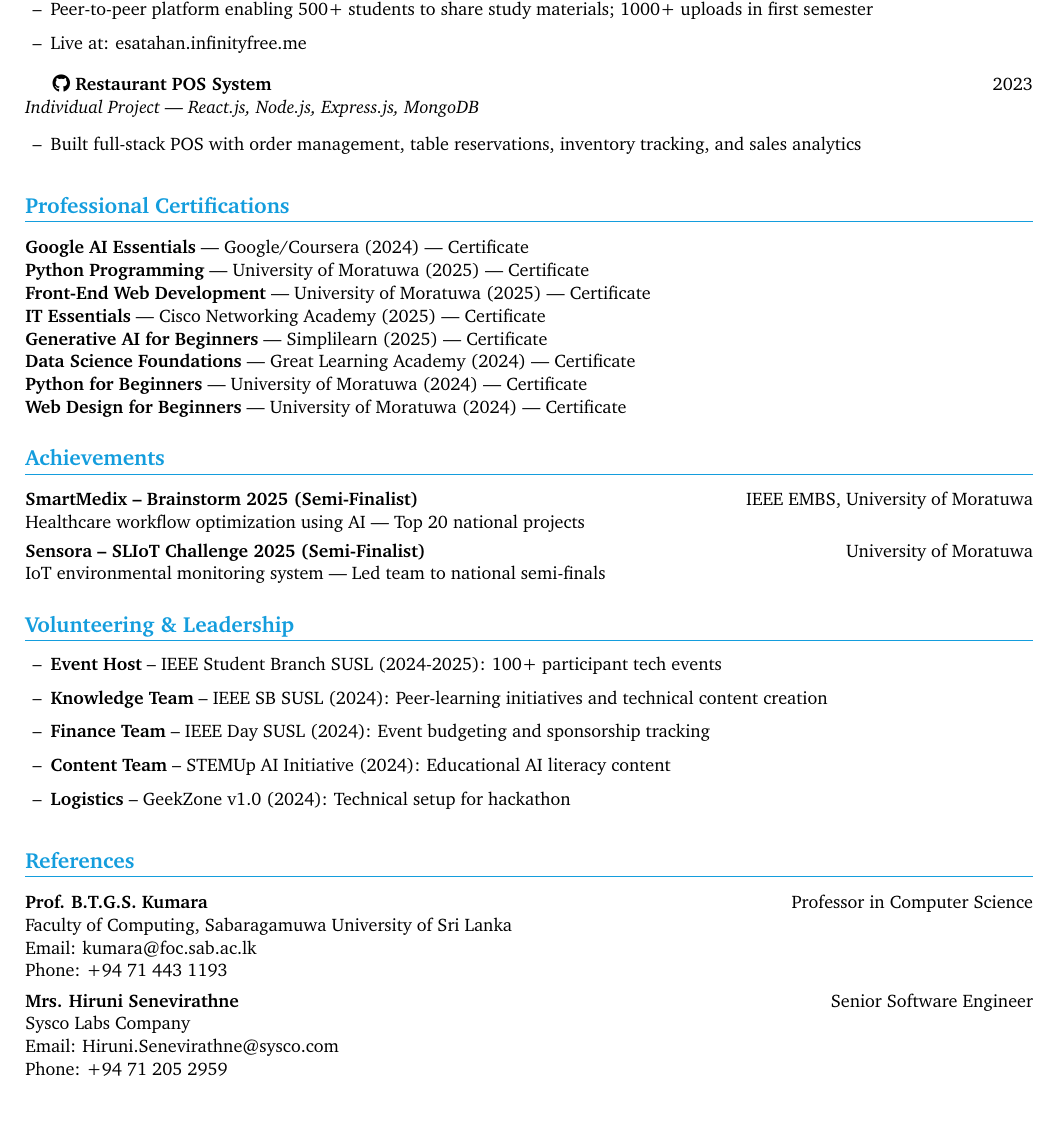
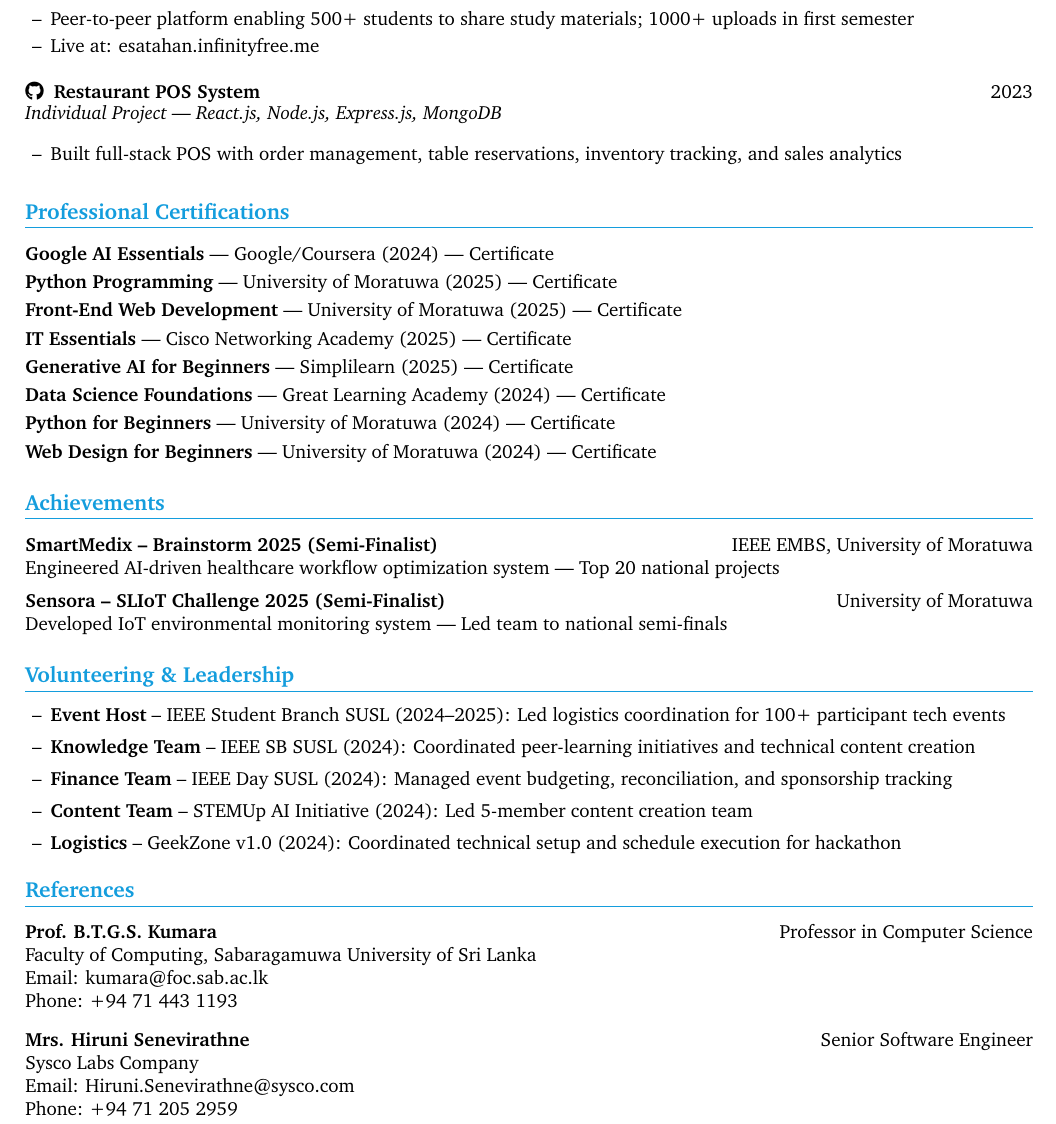
Before and after one commit to vindyakodithuwakku02/my_portfolio, a LaTeX CV (Vindya_Kodithuwakku_CV_Software_Engineer.tex): part of page 2 of 2, cut so that both start at the same text. Compiled offline with pdfLaTeX.

Commit message:
update SE cv

```diff
--- a/Vindya_Kodithuwakku_CV_Software_Engineer.tex
+++ b/Vindya_Kodithuwakku_CV_Software_Engineer.tex
@@ -2,7 +2,7 @@
 % Vindya Kodithuwakku — Software Engineering Intern CV (2025)
 % Professional two-page resume with hyperlinks and modern formatting
 %%%%
-\documentclass[letterpaper,10pt]{article}
+\documentclass[letterpaper,10.8pt]{article}
 
 %====================%
 % Dependencies
@@ -70,6 +70,9 @@
 }
 \renewcommand\labelitemi{--}
 
+% ✅ Compact spacing for item lists
+\setlist[itemize]{topsep=2pt, itemsep=1pt, parsep=0pt, partopsep=0pt}
+
 %====================%
 % Document Start
 %====================%
@@ -161,18 +184,22 @@
 
-\vspace{3pt}
-\href{https://github.com/Chandima0406/E-Satahan.git}{\textbf{\faGithub~E-Satahan — Academic Notes Sharing Platform}} \hfill 2024\\
-\textit{Group Project | PHP 8, MySQL, Bootstrap 5, jQuery/AJAX}
-\begin{resume_list}
+\newpage
+
+\project{https://github.com/Chandima0406/E-Satahan.git}
+{E-Satahan — Academic Notes Sharing Platform}
+{2024}
+{Group Project | PHP 8, MySQL, Bootstrap 5, jQuery/AJAX}{
   \item Peer-to-peer platform enabling 500+ students to share study materials; 1000+ uploads in first semester
   \item Live at: \href{https://esatahan.infinityfree.me}{esatahan.infinityfree.me}
-\end{resume_list}
+}
 
-\vspace{3pt}
-\href{https://github.com/vindyakodithuwakku02/pos-system.git}{\textbf{\faGithub~Restaurant POS System}} \hfill 2023\\
-\textit{Individual Project | React.js, Node.js, Express.js, MongoDB}
-\begin{resume_list}
+\vspace{8pt}
+
+\project{https://github.com/vindyakodithuwakku02/pos-system.git}
+{Restaurant POS System}
+{2023}
+{Individual Project | React.js, Node.js, Express.js, MongoDB}{
   \item Built full-stack POS with order management, table reservations, inventory tracking, and sales analytics
-\end{resume_list}
+}
 
 %----------------------------------%
 % CERTIFICATIONS
@@ -180,13 +207,13 @@
 \section{Professional Certifications}
 \vspace{-1pt}
 
-\textbf{Google AI Essentials} — Google/Coursera (2024) | \href{https://coursera.org/verify/specialization/JZOWGO7JRRHB}{Certificate}\\
-\textbf{Python Programming} — University of Moratuwa (2025) | \href{https://open.uom.lk/verify?code=VTmcj35vju}{Certificate}\\
-\textbf{Front-End Web Development} — University of Moratuwa (2025) | \href{https://open.uom.lk/verify?code=BHzCLZLb5G}{Certificate}\\
-\textbf{IT Essentials} — Cisco Networking Academy (2025) | \href{https://www.credly.com/badges/6111bbbe-db9e-438f-981d-c770b9fae03c}{Certificate}\\
-\textbf{Generative AI for Beginners} — Simplilearn (2025) | \href{https://www.linkedin.com/in/vindya-kodithuwakku-bb6187202/details/certifications/1760065621808/}{Certificate}\\
-\textbf{Data Science Foundations} — Great Learning Academy (2024) | \href{https://www.mygreatlearning.com/certificate/XGIRSIHP}{Certificate}\\
-\textbf{Python for Beginners} — University of Moratuwa (2024) | \href{https://open.uom.lk/verify?code=xw4fpfB8ZS}{Certificate}\\
+\textbf{Google AI Essentials} — Google/Coursera (2024) | \href{https://coursera.org/verify/specialization/JZOWGO7JRRHB}{Certificate}\\[3pt]
+\textbf{Python Programming} — University of Moratuwa (2025) | \href{https://open.uom.lk/verify?code=VTmcj35vju}{Certificate}\\[3pt]
+\textbf{Front-End Web Development} — University of Moratuwa (2025) | \href{https://open.uom.lk/verify?code=BHzCLZLb5G}{Certificate}\\[3pt]
+\textbf{IT Essentials} — Cisco Networking Academy (2025) | \href{https://www.credly.com/badges/6111bbbe-db9e-438f-981d-c770b9fae03c}{Certificate}\\[3pt]
+\textbf{Generative AI for Beginners} — Simplilearn (2025) | \href{https://www.linkedin.com/in/vindya-kodithuwakku-bb6187202/details/certifications/1760065621808/}{Certificate}\\[3pt]
+\textbf{Data Science Foundations} — Great Learning Academy (2024) | \href{https://www.mygreatlearning.com/certificate/XGIRSIHP}{Certificate}\\[3pt]
+\textbf{Python for Beginners} — University of Moratuwa (2024) | \href{https://open.uom.lk/verify?code=xw4fpfB8ZS}{Certificate}\\[3pt]
 \textbf{Web Design for Beginners} — University of Moratuwa (2024) | \href{https://open.uom.lk/verify?code=kjyQ67aXNP}{Certificate}
 
 %----------------------------------%
@@ -197,11 +224,11 @@
 \vspace{-1pt}
 
 \noindent\textbf{SmartMedix – Brainstorm 2025 (Semi-Finalist)} \hfill IEEE EMBS, University of Moratuwa\\
-\noindent Healthcare workflow optimization using AI — Top 20 national projects
+Engineered AI-driven healthcare workflow optimization system — Top 20 national projects
 
-\vspace{2pt}
+\vspace{5pt}
 \noindent\textbf{Sensora – SLIoT Challenge 2025 (Semi-Finalist)} \hfill University of Moratuwa\\
-\noindent IoT environmental monitoring system — Led team to national semi-finals
+Developed IoT environmental monitoring system — Led team to national semi-finals
 
 %----------------------------------%
 % VOLUNTEERING
@@ -209,30 +236,33 @@
 \section{Volunteering \& Leadership}
 \vspace{-1pt}
 \begin{resume_list}
-  \item \textbf{Event Host} – IEEE Student Branch SUSL (2024-2025): 100+ participant tech events
-  \item \textbf{Knowledge Team} – IEEE SB SUSL (2024): Peer-learning initiatives and technical content creation
-  \item \textbf{Finance Team} – IEEE Day SUSL (2024): Event budgeting and sponsorship tracking
-  \item \textbf{Content Team} – STEMUp AI Initiative (2024): Educational AI literacy content
-  \item \textbf{Logistics} – GeekZone v1.0 (2024): Technical setup for hackathon
+  \item \textbf{Event Host} – IEEE Student Branch SUSL (2024–2025): Led logistics coordination for 100+ participant tech events
+  \vspace{3pt}
+  \item \textbf{Knowledge Team} – IEEE SB SUSL (2024): Coordinated peer-learning initiatives and technical content creation
+  \vspace{3pt}
+  \item \textbf{Finance Team} – IEEE Day SUSL (2024): Managed event budgeting, reconciliation, and sponsorship tracking
+  \vspace{3pt}
+  \item \textbf{Content Team} – STEMUp AI Initiative (2024): Led 5-member content creation team
+  \vspace{3pt}
+  \item \textbf{Logistics} – GeekZone v1.0 (2024): Coordinated technical setup and schedule execution for hackathon
 \end{resume_list}
 
 %----------------------------------%
 %----------------------------------%
 % REFERENCES
-%----------------------------------%
 \vspace{-2pt}
 \section{References}
 \vspace{-1pt}
 
 \noindent\textbf{Prof. B.T.G.S. Kumara} \hfill Professor in Computer Science\\
-\noindent Faculty of Computing, Sabaragamuwa University of Sri Lanka\\
-\noindent Email: \href{mailto:kumara@foc.sab.ac.lk}{kumara@foc.sab.ac.lk}\\
-\noindent Phone: +94 71 443 1193
+Faculty of Computing, Sabaragamuwa University of Sri Lanka\\
+Email: \href{mailto:kumara@foc.sab.ac.lk}{kumara@foc.sab.ac.lk}\\
+Phone: +94 71 443 1193
 
-\vspace{3pt}
+\vspace{8pt}
 \noindent\textbf{Mrs. Hiruni Senevirathne} \hfill Senior Software Engineer\\
-\noindent Sysco Labs Company\\
-\noindent Email: \href{mailto:Hiruni.Senevirathne@sysco.com}{Hiruni.Senevirathne@sysco.com}\\
-\noindent Phone: +94 71 205 2959
+Sysco Labs Company\\
+Email: \href{mailto:Hiruni.Senevirathne@sysco.com}{Hiruni.Senevirathne@sysco.com}\\
+Phone: +94 71 205 2959
 
 \end{document}
```
Also changed, not shown: Vindya_Kodithuwakku_CV_Software_Engineer.tex (60 more changed lines).
